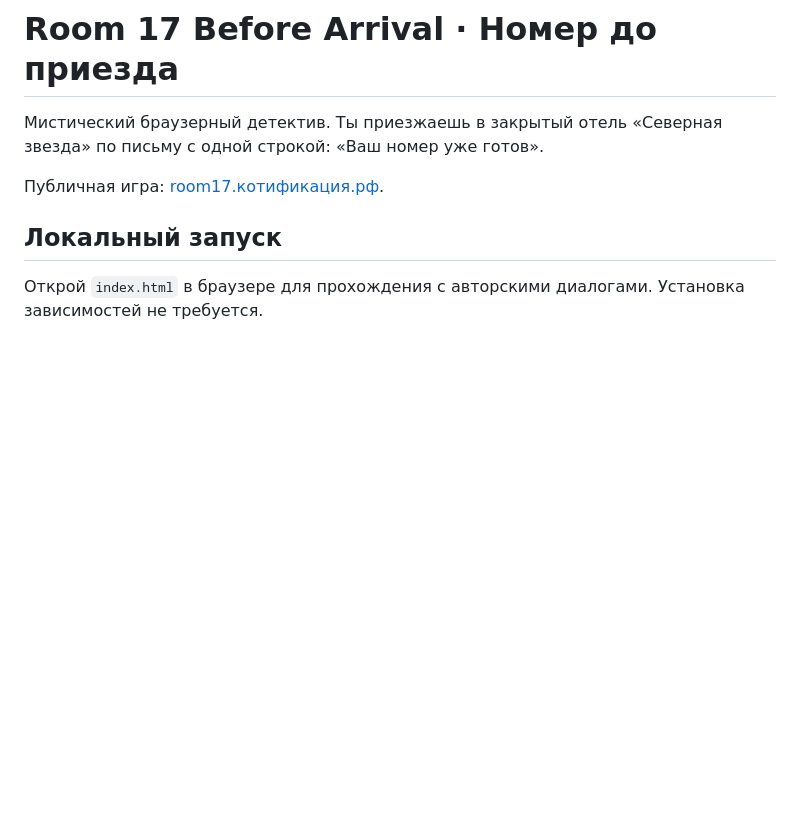
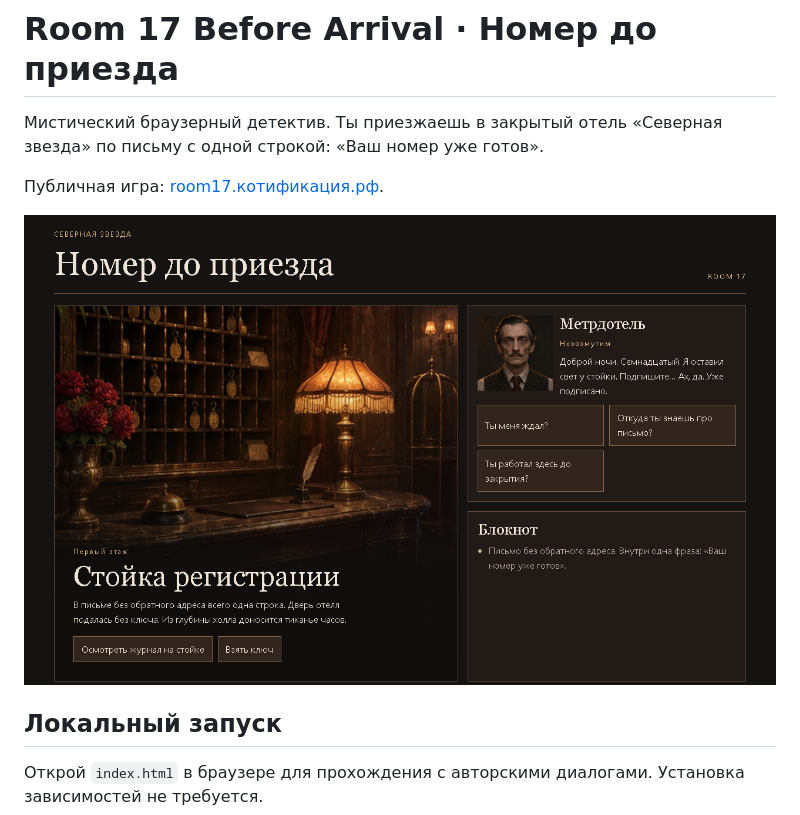
Before and after one commit to PsychoCatZ/Room-17-public, a Markdown page: README.md, the part around the change. Drawn GitHub-style; pictures changed too: docs/room17-reception.png (added); blank space fills up the shorter version.

Commit message:
Show the reception scene in the README

```diff
--- a/README.md
+++ b/README.md
@@ -3,6 +3,8 @@
 Мистический браузерный детектив. Ты приезжаешь в закрытый отель «Северная звезда» по письму с одной строкой: «Ваш номер уже готов».
 
 Публичная игра: [room17.котификация.рф](https://room17.котификация.рф/).
+
+![Первая встреча с метрдотелем у стойки отеля «Северная звезда»](docs/room17-reception.png)
 
 ## Локальный запуск
 
```
